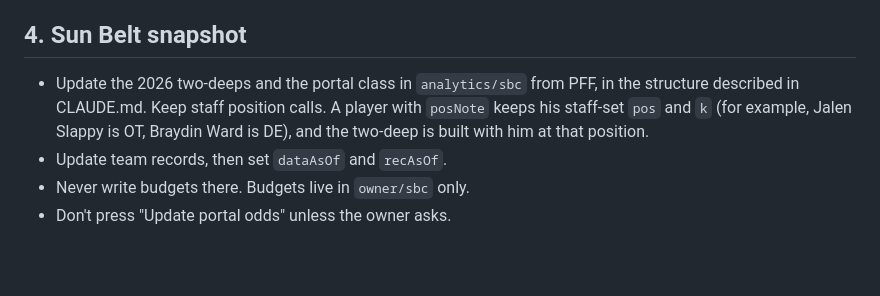
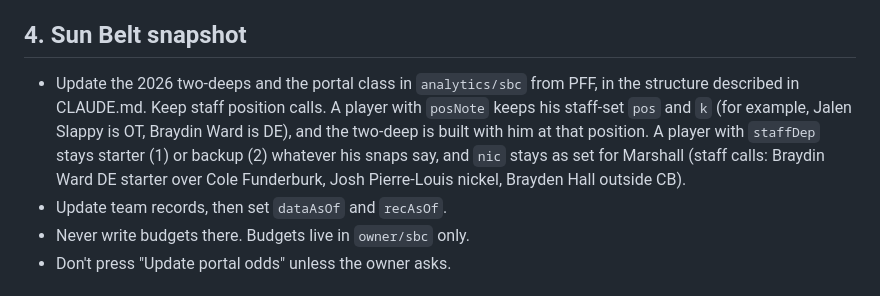
Before and after one commit to Agent219DC/player-tool, a Markdown page: tools/WEEKLY_REFRESH.md, the part around the change. Drawn GitHub-style; blank space fills up the shorter version.

Commit message:
Runbook: keep staff starter and nickel calls (#91)
Claude-Session: https://claude.ai/code/session_015zst6MkvQkpcAVFvyMQ22Y

Co-authored-by: Claude <noreply@anthropic.com>

```diff
--- a/tools/WEEKLY_REFRESH.md
+++ b/tools/WEEKLY_REFRESH.md
@@ -41,7 +41,7 @@ The owner runs this every Sunday until the season ends. It updates live data onl
 - Report new offers, commits, decommits, and new test results.
 
 ## 4. Sun Belt snapshot
-- Update the 2026 two-deeps and the portal class in `analytics/sbc` from PFF, in the structure described in CLAUDE.md. Keep staff position calls. A player with `posNote` keeps his staff-set `pos` and `k` (for example, Jalen Slappy is OT, Braydin Ward is DE), and the two-deep is built with him at that position.
+- Update the 2026 two-deeps and the portal class in `analytics/sbc` from PFF, in the structure described in CLAUDE.md. Keep staff position calls. A player with `posNote` keeps his staff-set `pos` and `k` (for example, Jalen Slappy is OT, Braydin Ward is DE), and the two-deep is built with him at that position. A player with `staffDep` stays starter (1) or backup (2) whatever his snaps say, and `nic` stays as set for Marshall (staff calls: Braydin Ward DE starter over Cole Funderburk, Josh Pierre-Louis nickel, Brayden Hall outside CB).
 - Update team records, then set `dataAsOf` and `recAsOf`.
 - Never write budgets there. Budgets live in `owner/sbc` only.
 - Don't press "Update portal odds" unless the owner asks.
```
